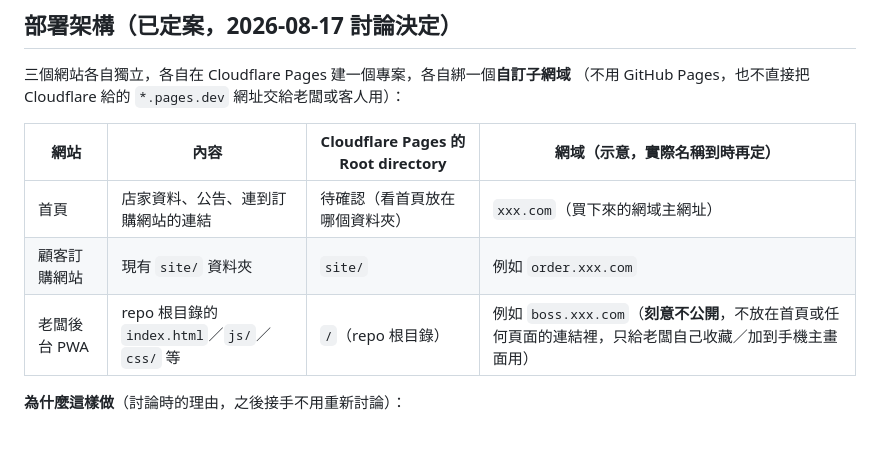
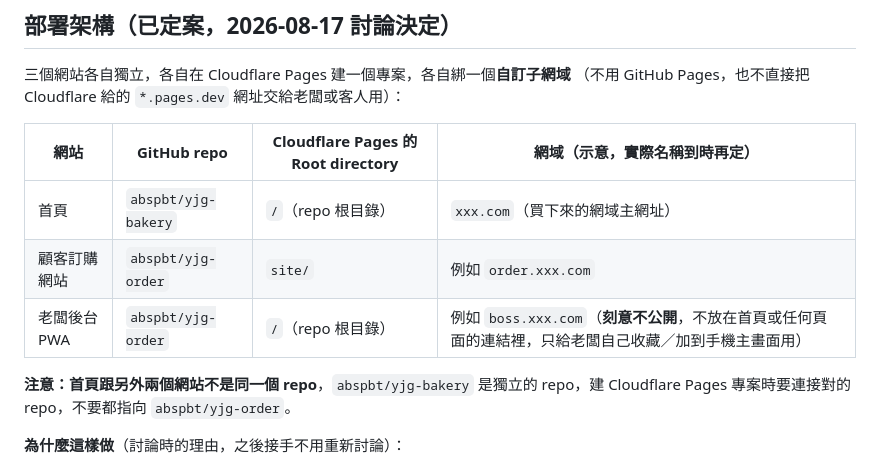
Before and after one commit to abspbt/yggbagle, a Markdown page: HANDOFF_PHASE7_DEPLOY.md, the part around one of its changes. Drawn GitHub-style; blank space fills up the shorter version.

```diff
--- a/HANDOFF_PHASE7_DEPLOY.md
+++ b/HANDOFF_PHASE7_DEPLOY.md
@@ -44,11 +53,14 @@ Cloudflare Dashboard 網頁介面操作，不要預設要我開終端機打指
 三個網站各自獨立，各自在 Cloudflare Pages 建一個專案，各自綁一個**自訂子網域**
 （不用 GitHub Pages，也不直接把 Cloudflare 給的 `*.pages.dev` 網址交給老闆或客人用）：
 
-| 網站 | 內容 | Cloudflare Pages 的 Root directory | 網域（示意，實際名稱到時再定） |
+| 網站 | GitHub repo | Cloudflare Pages 的 Root directory | 網域（示意，實際名稱到時再定） |
 |---|---|---|---|
-| 首頁 | 店家資料、公告、連到訂購網站的連結 | 待確認（看首頁放在哪個資料夾） | `xxx.com`（買下來的網域主網址） |
-| 顧客訂購網站 | 現有 `site/` 資料夾 | `site/` | 例如 `order.xxx.com` |
-| 老闆後台 PWA | repo 根目錄的 `index.html`／`js/`／`css/` 等 | `/`（repo 根目錄） | 例如 `boss.xxx.com`（**刻意不公開**，不放在首頁或任何頁面的連結裡，只給老闆自己收藏／加到手機主畫面用） |
+| 首頁 | `abspbt/yjg-bakery` | `/`（repo 根目錄） | `xxx.com`（買下來的網域主網址） |
+| 顧客訂購網站 | `abspbt/yjg-order` | `site/` | 例如 `order.xxx.com` |
+| 老闆後台 PWA | `abspbt/yjg-order` | `/`（repo 根目錄） | 例如 `boss.xxx.com`（**刻意不公開**，不放在首頁或任何頁面的連結裡，只給老闆自己收藏／加到手機主畫面用） |
+
+**注意：首頁跟另外兩個網站不是同一個 repo**，`abspbt/yjg-bakery` 是獨立的 repo，建 Cloudflare
+Pages 專案時要連接對的 repo，不要都指向 `abspbt/yjg-order`。
 
 **為什麼這樣做**（討論時的理由，之後接手不用重新討論）：
 
```
Also changed, not shown: other parts of HANDOFF_PHASE7_DEPLOY.md (+42 -24 lines).
